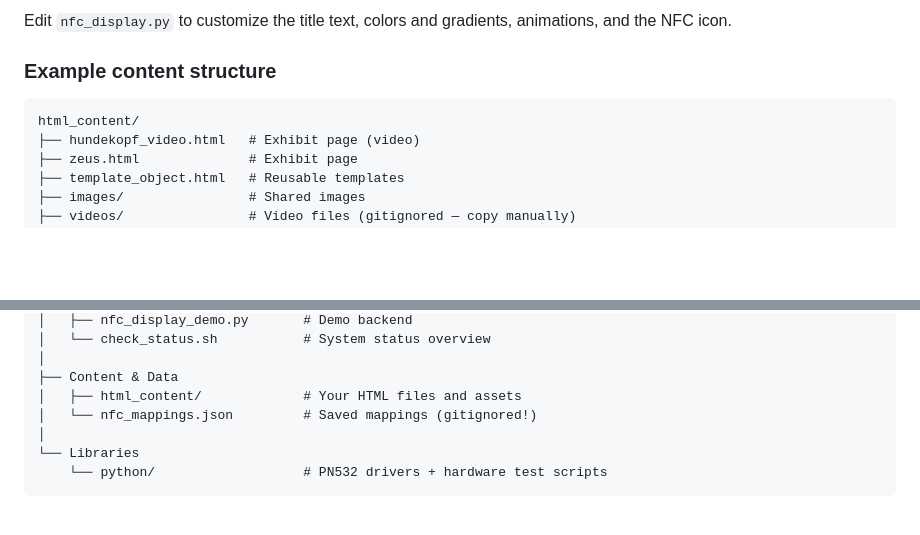
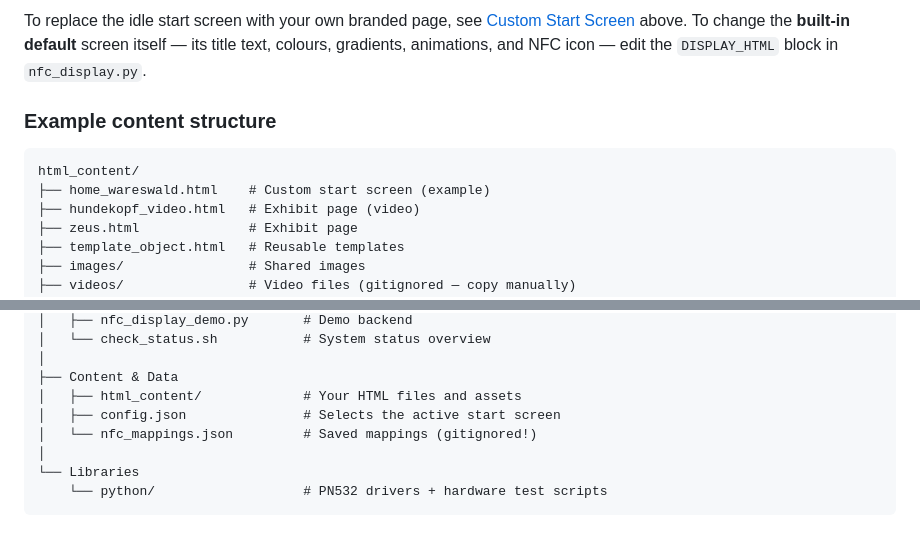
Before and after one commit to NilsSchnorr/HapticCollectionMediaPlayer, a Markdown page: README.md, 2 parts joined by grey strips. Rendered like a GitHub page; blank space fills up the shorter version.

````diff
--- a/README.md
+++ b/README.md
@@ -311,10 +370,11 @@ sudo journalctl -u hcmp-display -f    # View live logs
 
-Edit `nfc_display.py` to customize the title text, colors and gradients, animations, and the NFC icon.
+To replace the idle start screen with your own branded page, see [Custom Start Screen](#-custom-start-screen-exhibition-branding) above. To change the **built-in default** screen itself — its title text, colours, gradients, animations, and NFC icon — edit the `DISPLAY_HTML` block in `nfc_display.py`.
 
 ### Example content structure
 
 ```
 html_content/
+├── home_wareswald.html    # Custom start screen (example)
 ├── hundekopf_video.html   # Exhibit page (video)
 ├── zeus.html              # Exhibit page
 ├── template_object.html   # Reusable templates
@@ -399,6 +459,7 @@ HapticCollectionMediaPlayer/
 │
 ├── Content & Data
 │   ├── html_content/             # Your HTML files and assets
+│   ├── config.json               # Selects the active start screen
 │   └── nfc_mappings.json         # Saved mappings (gitignored!)
 │
 └── Libraries
````
Also changed, not shown: other parts of README.md (+60 -1 lines).
